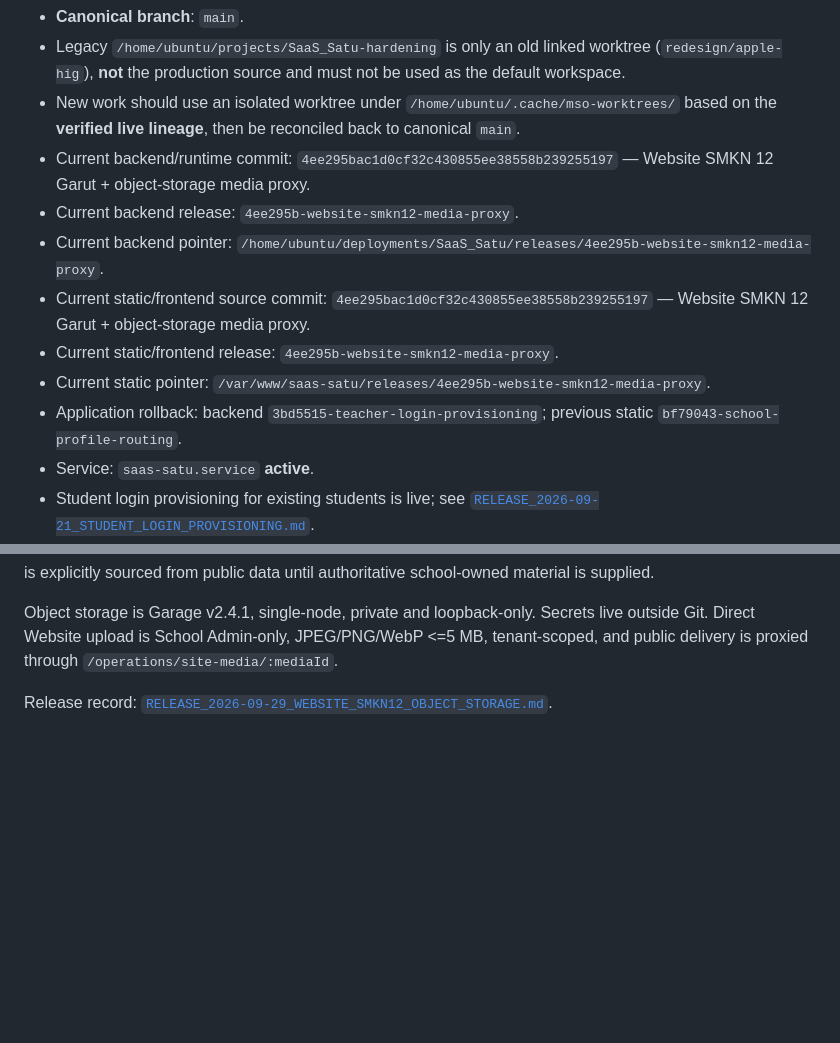
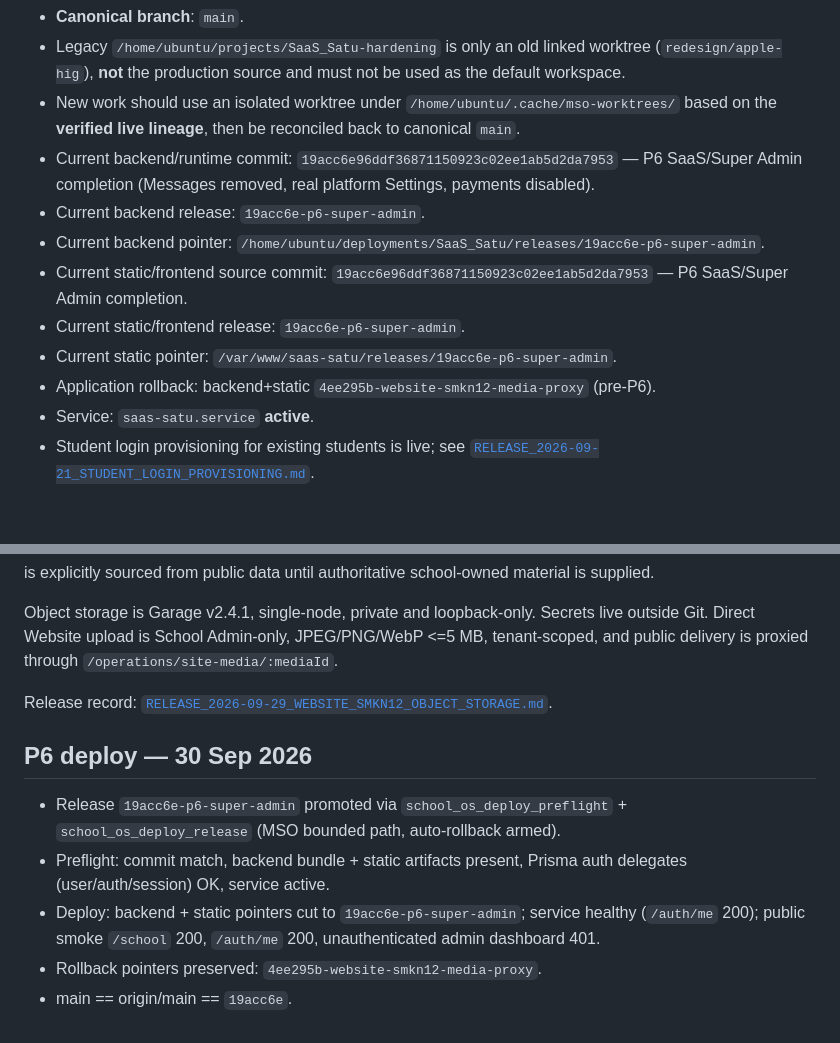
Before and after one commit to suhendararyadi/SaaS_Satu, a Markdown page: docs/AI_AGENT_HANDOFF.md, 2 parts joined by grey strips. Rendered like a GitHub page; blank space fills up the shorter version.

Commit message:
docs(p6): record production deploy of 19acc6e-p6-super-admin

```diff
--- a/docs/AI_AGENT_HANDOFF.md
+++ b/docs/AI_AGENT_HANDOFF.md
@@ -15,13 +15,13 @@ If documentation and runtime disagree, **runtime + repository verification wins*
 - **Canonical branch**: `main`.
 - Legacy `/home/ubuntu/projects/SaaS_Satu-hardening` is only an old linked worktree (`redesign/apple-hig`), **not** the production source and must not be used as the default workspace.
 - New work should use an isolated worktree under `/home/ubuntu/.cache/mso-worktrees/` based on the **verified live lineage**, then be reconciled back to canonical `main`.
-- Current backend/runtime commit: `4ee295bac1d0cf32c430855ee38558b239255197` — Website SMKN 12 Garut + object-storage media proxy.
-- Current backend release: `4ee295b-website-smkn12-media-proxy`.
-- Current backend pointer: `/home/ubuntu/deployments/SaaS_Satu/releases/4ee295b-website-smkn12-media-proxy`.
-- Current static/frontend source commit: `4ee295bac1d0cf32c430855ee38558b239255197` — Website SMKN 12 Garut + object-storage media proxy.
-- Current static/frontend release: `4ee295b-website-smkn12-media-proxy`.
-- Current static pointer: `/var/www/saas-satu/releases/4ee295b-website-smkn12-media-proxy`.
-- Application rollback: backend `3bd5515-teacher-login-provisioning`; previous static `bf79043-school-profile-routing`.
+- Current backend/runtime commit: `19acc6e96ddf36871150923c02ee1ab5d2da7953` — P6 SaaS/Super Admin completion (Messages removed, real platform Settings, payments disabled).
+- Current backend release: `19acc6e-p6-super-admin`.
+- Current backend pointer: `/home/ubuntu/deployments/SaaS_Satu/releases/19acc6e-p6-super-admin`.
+- Current static/frontend source commit: `19acc6e96ddf36871150923c02ee1ab5d2da7953` — P6 SaaS/Super Admin completion.
+- Current static/frontend release: `19acc6e-p6-super-admin`.
+- Current static pointer: `/var/www/saas-satu/releases/19acc6e-p6-super-admin`.
+- Application rollback: backend+static `4ee295b-website-smkn12-media-proxy` (pre-P6).
 - Service: `saas-satu.service` **active**.
 - Student login provisioning for existing students is live; see [`RELEASE_2026-09-21_STUDENT_LOGIN_PROVISIONING.md`](./RELEASE_2026-09-21_STUDENT_LOGIN_PROVISIONING.md).
 - Teacher/GTK login provisioning is live from Admin → Guru & Tendik → Detail Guru; see [`RELEASE_2026-09-29_TEACHER_GTK_LOGIN_PROVISIONING.md`](./RELEASE_2026-09-29_TEACHER_GTK_LOGIN_PROVISIONING.md).
@@ -620,3 +620,11 @@ Website SMKN 12 Garut is live at `/site/smkn-12-garut`. Tenant seed is idempoten
 Object storage is Garage v2.4.1, single-node, private and loopback-only. Secrets live outside Git. Direct Website upload is School Admin-only, JPEG/PNG/WebP <=5 MB, tenant-scoped, and public delivery is proxied through `/operations/site-media/:mediaId`.
 
 Release record: [`RELEASE_2026-09-29_WEBSITE_SMKN12_OBJECT_STORAGE.md`](./RELEASE_2026-09-29_WEBSITE_SMKN12_OBJECT_STORAGE.md).
+
+## P6 deploy — 30 Sep 2026
+
+- Release `19acc6e-p6-super-admin` promoted via `school_os_deploy_preflight` + `school_os_deploy_release` (MSO bounded path, auto-rollback armed).
+- Preflight: commit match, backend bundle + static artifacts present, Prisma auth delegates (user/auth/session) OK, service active.
+- Deploy: backend + static pointers cut to `19acc6e-p6-super-admin`; service healthy (`/auth/me` 200); public smoke `/school` 200, `/auth/me` 200, unauthenticated admin dashboard 401.
+- Rollback pointers preserved: `4ee295b-website-smkn12-media-proxy`.
+- main == origin/main == `19acc6e`.
```
Also changed, not shown: docs/SCHOOL_OS_TODO_PROGRESS.md (+1 -1 lines).
